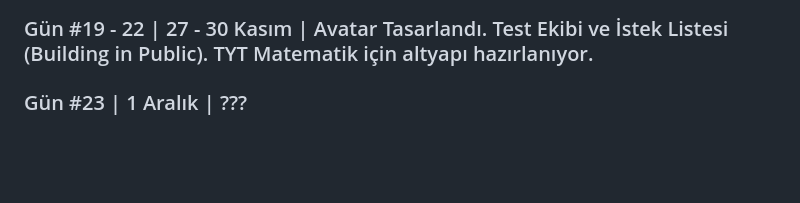
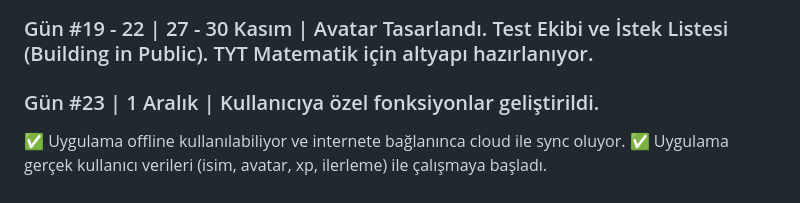
Before and after one commit to mustafaocakxyz/Feynman-App, a Markdown page: README.md, the part around the change. Rendered like a GitHub page; blank space fills up the shorter version.

```diff
--- a/README.md
+++ b/README.md
@@ -46,4 +46,7 @@
 
 ### Gün #19 - 22 | 27 - 30 Kasım | Avatar Tasarlandı. Test Ekibi ve İstek Listesi (Building in Public). TYT Matematik için altyapı hazırlanıyor.
 
-### Gün #23 | 1 Aralık | ???
+### Gün #23 | 1 Aralık | Kullanıcıya özel fonksiyonlar geliştirildi.
+
+✅ Uygulama offline kullanılabiliyor ve internete bağlanınca cloud ile sync oluyor.
+✅ Uygulama gerçek kullanıcı verileri (isim, avatar, xp, ilerleme) ile çalışmaya başladı.
```
